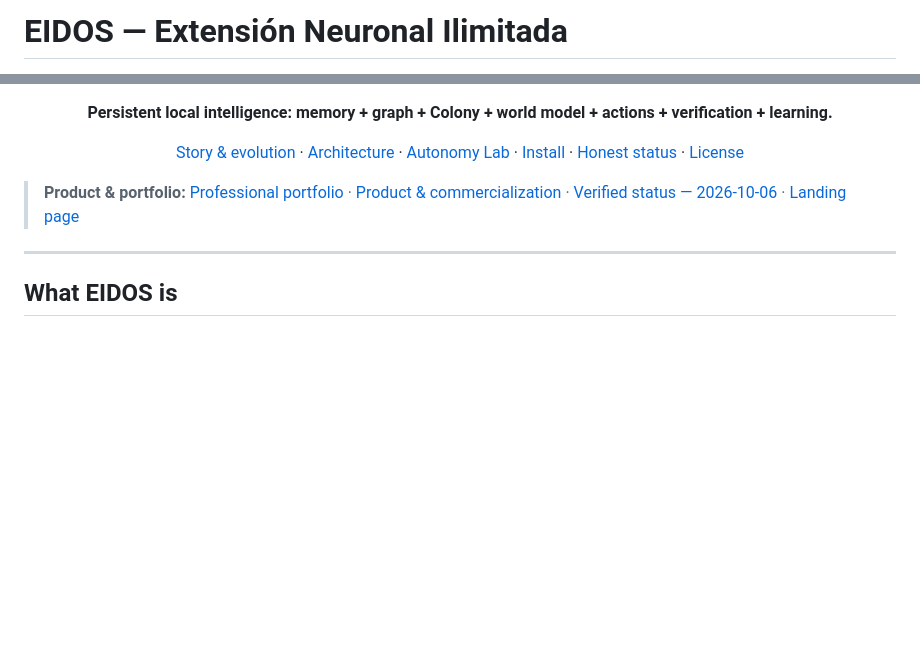
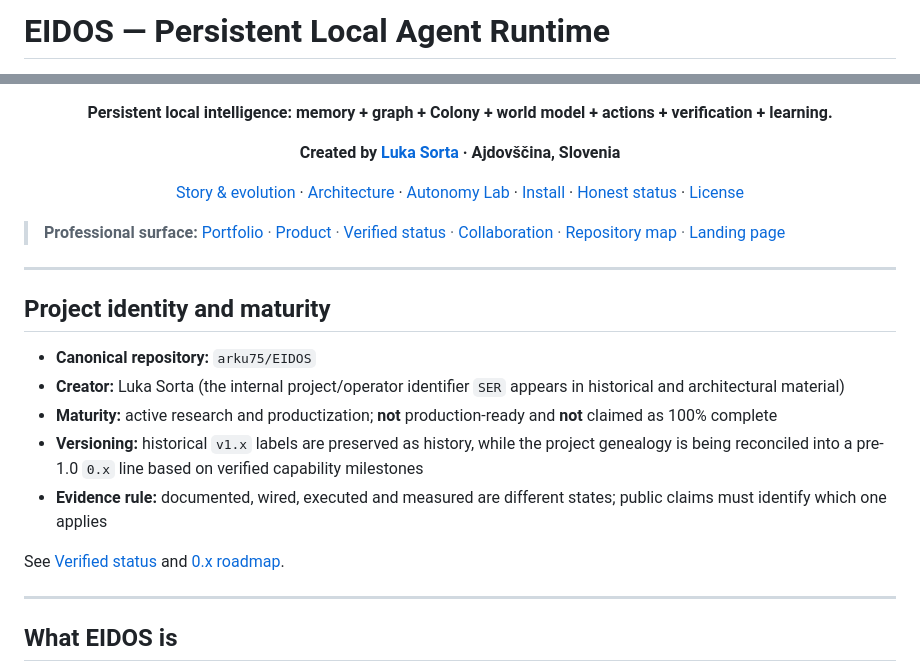
Before and after one commit to arku75/EIDOS, a Markdown page: README.md, 2 parts joined by grey strips. GitHub-like rendering; blank space fills up the shorter version.

Commit message:
docs: professionalize project identity and maturity

```diff
--- a/README.md
+++ b/README.md
@@ -1,4 +1,4 @@
-# EIDOS — Extensión Neuronal Ilimitada
+# EIDOS — Persistent Local Agent Runtime
 
 <p align="center">
   <img src="https://img.shields.io/badge/Linux-local--first-555?style=for-the-badge&logo=linux&logoColor=white" alt="Linux">
@@ -9,6 +9,10 @@
 
 <p align="center">
   <b>Persistent local intelligence: memory + graph + Colony + world model + actions + verification + learning.</b>
+</p>
+
+<p align="center">
+  <b>Created by <a href="https://github.com/arku75">Luka Sorta</a> · Ajdovščina, Slovenia</b>
 </p>
 
 <p align="center">
@@ -20,7 +24,19 @@
   <a href="LICENSE">License</a>
 </p>
 
-> **Product & portfolio:** [Professional portfolio](docs/PORTFOLIO.md) · [Product & commercialization](docs/PRODUCT.md) · [Verified status — 2026-10-06](docs/STATUS_2026-10-06.md) · [Landing page](docs/index.html)
+> **Professional surface:** [Portfolio](docs/PORTFOLIO.md) · [Product](docs/PRODUCT.md) · [Verified status](docs/STATUS_2026-10-06.md) · [Collaboration](docs/COLLABORATION.md) · [Repository map](docs/RELATED_REPOS.md) · [Landing page](docs/index.html)
+
+---
+
+## Project identity and maturity
+
+- **Canonical repository:** `arku75/EIDOS`
+- **Creator:** Luka Sorta (the internal project/operator identifier `SER` appears in historical and architectural material)
+- **Maturity:** active research and productization; **not** production-ready and **not** claimed as 100% complete
+- **Versioning:** historical `v1.x` labels are preserved as history, while the project genealogy is being reconciled into a pre-1.0 `0.x` line based on verified capability milestones
+- **Evidence rule:** documented, wired, executed and measured are different states; public claims must identify which one applies
+
+See [Verified status](docs/STATUS_2026-10-06.md) and [0.x roadmap](docs/ROADMAP_0X.md).
 
 ---
 
```
Also changed, not shown: other parts of README.md (+1 -1 lines).
